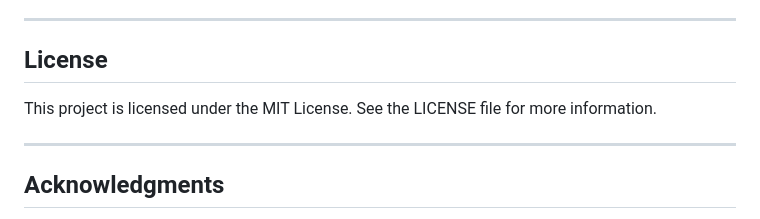
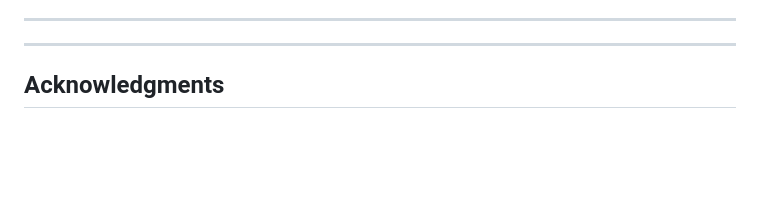
Before and after one commit to maliqaj7/TaskManager, a Markdown page: README.md, the part around the change. Drawn GitHub-style; blank space fills up the shorter version.

```diff
--- a/README.md
+++ b/README.md
@@ -267,10 +267,6 @@ VITE_SUPABASE_ANON_KEY=your_supabase_anon_key</code></pre>
 
 <hr>
 
-<h2>License</h2>
-<p>
-  This project is licensed under the MIT License. See the LICENSE file for more information.
-</p>
 
 <hr>
 
```
